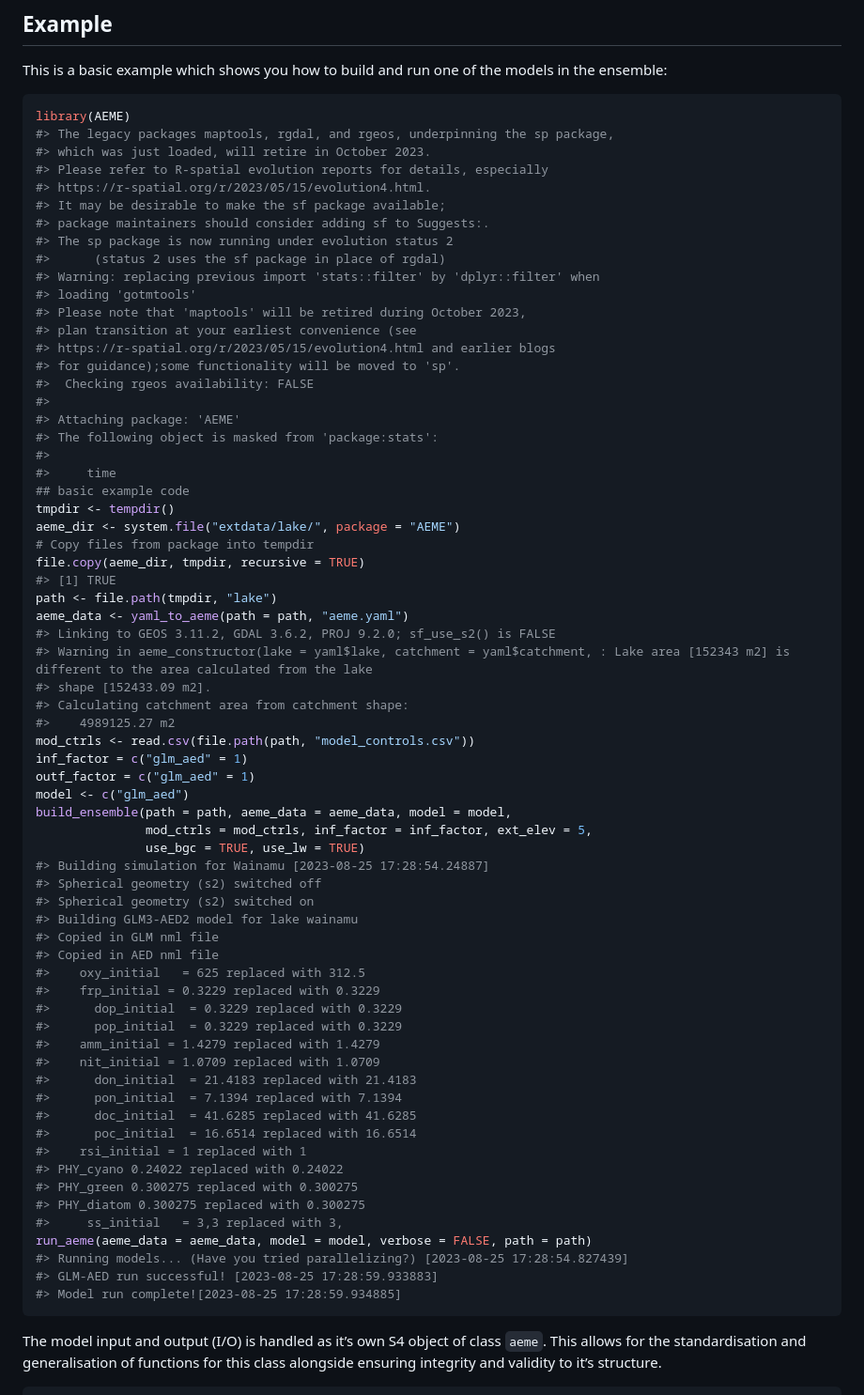
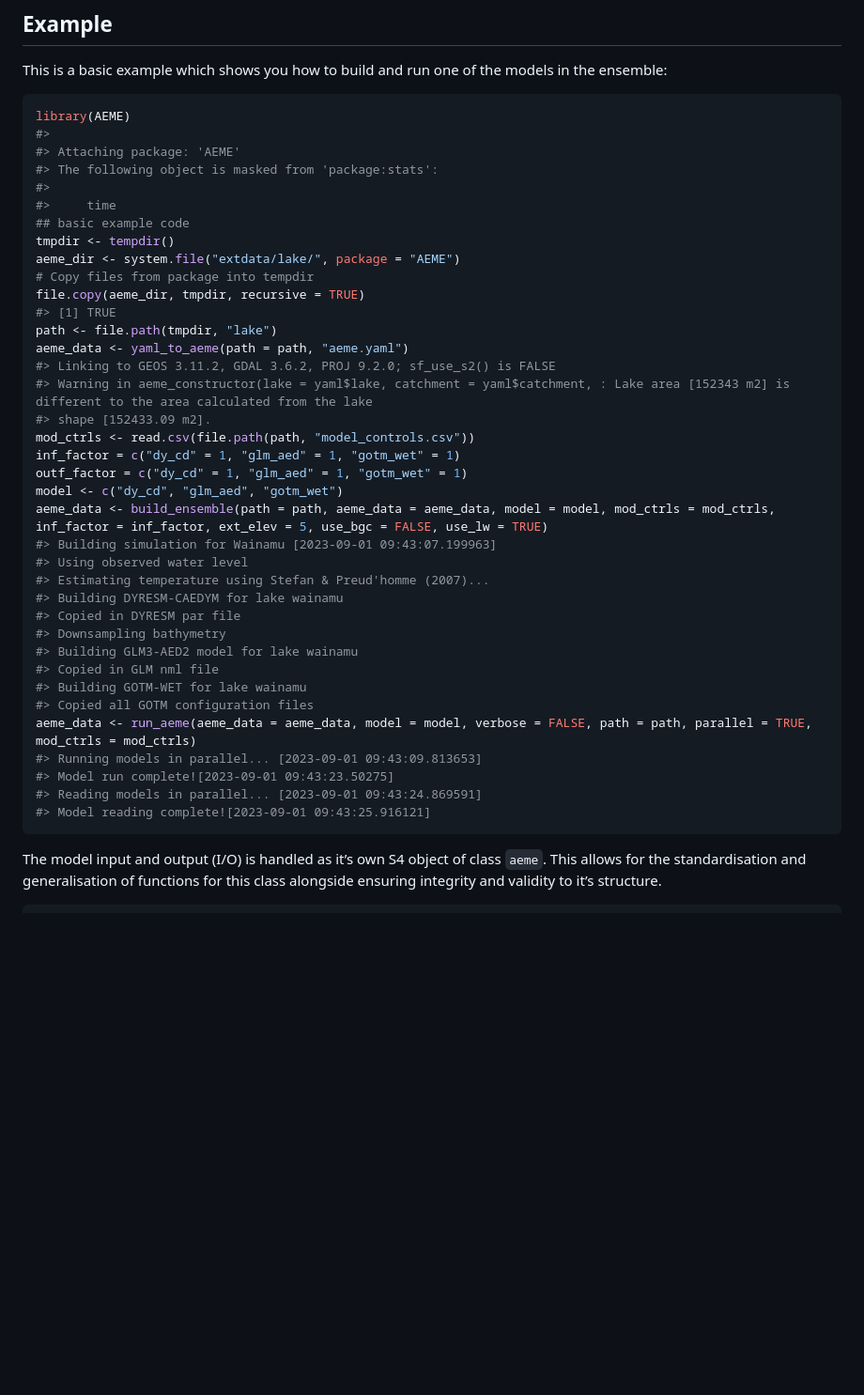
Before and after one commit to limnotrack/AEME, a Markdown page: README.md, the part around one of its changes. Shown at 94% size. GitHub-like rendering; blank space fills up the shorter version.

````diff
--- a/README.md
+++ b/README.md
@@ -35,21 +35,6 @@ models in the ensemble:
 
 ``` r
 library(AEME)
-#> The legacy packages maptools, rgdal, and rgeos, underpinning the sp package,
-#> which was just loaded, will retire in October 2023.
-#> Please refer to R-spatial evolution reports for details, especially
-#> https://r-spatial.org/r/2023/05/15/evolution4.html.
-#> It may be desirable to make the sf package available;
-#> package maintainers should consider adding sf to Suggests:.
-#> The sp package is now running under evolution status 2
-#>      (status 2 uses the sf package in place of rgdal)
-#> Warning: replacing previous import 'stats::filter' by 'dplyr::filter' when
-#> loading 'gotmtools'
-#> Please note that 'maptools' will be retired during October 2023,
-#> plan transition at your earliest convenience (see
-#> https://r-spatial.org/r/2023/05/15/evolution4.html and earlier blogs
-#> for guidance);some functionality will be moved to 'sp'.
-#>  Checking rgeos availability: FALSE
 #>
 #> Attaching package: 'AEME'
 #> The following object is masked from 'package:stats':
@@ -66,40 +51,26 @@ aeme_data <- yaml_to_aeme(path = path, "aeme.yaml")
 #> Linking to GEOS 3.11.2, GDAL 3.6.2, PROJ 9.2.0; sf_use_s2() is FALSE
 #> Warning in aeme_constructor(lake = yaml$lake, catchment = yaml$catchment, : Lake area [152343 m2] is different to the area calculated from the lake
 #> shape [152433.09 m2].
-#> Calculating catchment area from catchment shape:
-#>    4989125.27 m2
 mod_ctrls <- read.csv(file.path(path, "model_controls.csv"))
-inf_factor = c("glm_aed" = 1)
-outf_factor = c("glm_aed" = 1)
-model <- c("glm_aed")
-build_ensemble(path = path, aeme_data = aeme_data, model = model,
-               mod_ctrls = mod_ctrls, inf_factor = inf_factor, ext_elev = 5,
-               use_bgc = TRUE, use_lw = TRUE)
-#> Building simulation for Wainamu [2023-08-25 17:28:54.24887]
-#> Spherical geometry (s2) switched off
-#> Spherical geometry (s2) switched on
+inf_factor = c("dy_cd" = 1, "glm_aed" = 1, "gotm_wet" = 1)
+outf_factor = c("dy_cd" = 1, "glm_aed" = 1, "gotm_wet" = 1)
+model <- c("dy_cd", "glm_aed", "gotm_wet")
+aeme_data <- build_ensemble(path = path, aeme_data = aeme_data, model = model, mod_ctrls = mod_ctrls, inf_factor = inf_factor, ext_elev = 5, use_bgc = FALSE, use_lw = TRUE)
+#> Building simulation for Wainamu [2023-09-01 09:43:07.199963]
+#> Using observed water level
+#> Estimating temperature using Stefan & Preud'homme (2007)...
+#> Building DYRESM-CAEDYM for lake wainamu
+#> Copied in DYRESM par file
+#> Downsampling bathymetry
 #> Building GLM3-AED2 model for lake wainamu
 #> Copied in GLM nml file
-#> Copied in AED nml file
-#>    oxy_initial   = 625 replaced with 312.5
-#>    frp_initial = 0.3229 replaced with 0.3229
-#>      dop_initial  = 0.3229 replaced with 0.3229
-#>      pop_initial  = 0.3229 replaced with 0.3229
-#>    amm_initial = 1.4279 replaced with 1.4279
-#>    nit_initial = 1.0709 replaced with 1.0709
-#>      don_initial  = 21.4183 replaced with 21.4183
-#>      pon_initial  = 7.1394 replaced with 7.1394
-#>      doc_initial  = 41.6285 replaced with 41.6285
-#>      poc_initial  = 16.6514 replaced with 16.6514
-#>    rsi_initial = 1 replaced with 1
-#> PHY_cyano 0.24022 replaced with 0.24022
-#> PHY_green 0.300275 replaced with 0.300275
-#> PHY_diatom 0.300275 replaced with 0.300275
-#>     ss_initial   = 3,3 replaced with 3,
-run_aeme(aeme_data = aeme_data, model = model, verbose = FALSE, path = path)
-#> Running models... (Have you tried parallelizing?) [2023-08-25 17:28:54.827439]
-#> GLM-AED run successful! [2023-08-25 17:28:59.933883]
-#> Model run complete![2023-08-25 17:28:59.934885]
+#> Building GOTM-WET for lake wainamu
+#> Copied all GOTM configuration files
+aeme_data <- run_aeme(aeme_data = aeme_data, model = model, verbose = FALSE, path = path, parallel = TRUE, mod_ctrls = mod_ctrls)
+#> Running models in parallel... [2023-09-01 09:43:09.813653]
+#> Model run complete![2023-09-01 09:43:23.50275]
+#> Reading models in parallel... [2023-09-01 09:43:24.869591]
+#> Model reading complete![2023-09-01 09:43:25.916121]
 ```
 
 The model input and output (I/O) is handled as it’s own S4 object of
````
Also changed, not shown: other parts of README.md (+179 -101 lines), man/figures/README-plot_output-1.png, 1 other file.
